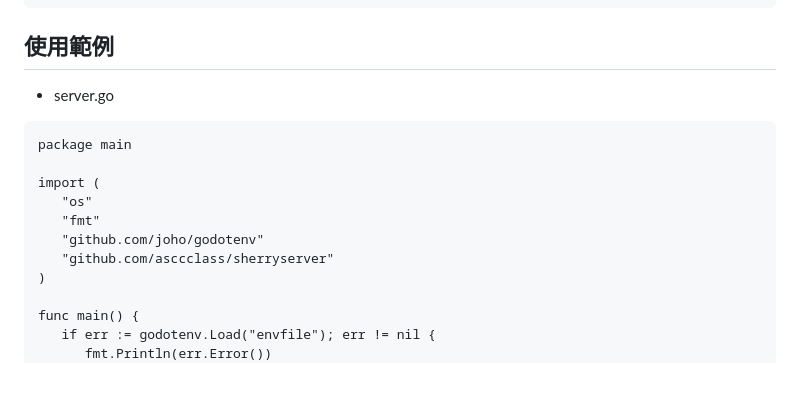
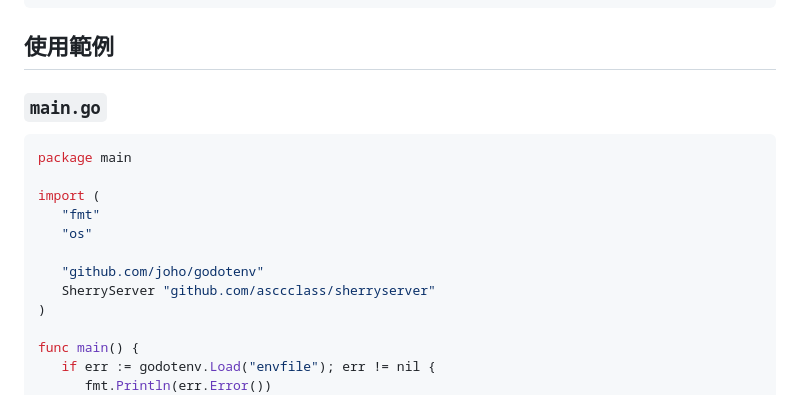
Before and after one commit to asccclass/sherryserver, a Markdown page: docs/README.md, the part around one of its changes. GitHub-like rendering.

````diff
--- a/docs/README.md
+++ b/docs/README.md
@@ -45,16 +45,17 @@ ServerURL=https://www.justdrink.com.tw/apigateway/
 
 ## 使用範例
 
-* server.go
+### `main.go`
 
-```
+```go
 package main
 
 import (
+   "fmt"
    "os"
-   "fmt"
+
    "github.com/joho/godotenv"
-   "github.com/asccclass/sherryserver"
+   SherryServer "github.com/asccclass/sherryserver"
 )
 
 func main() {
````
Also changed, not shown: other parts of docs/README.md (+42 -41 lines).
